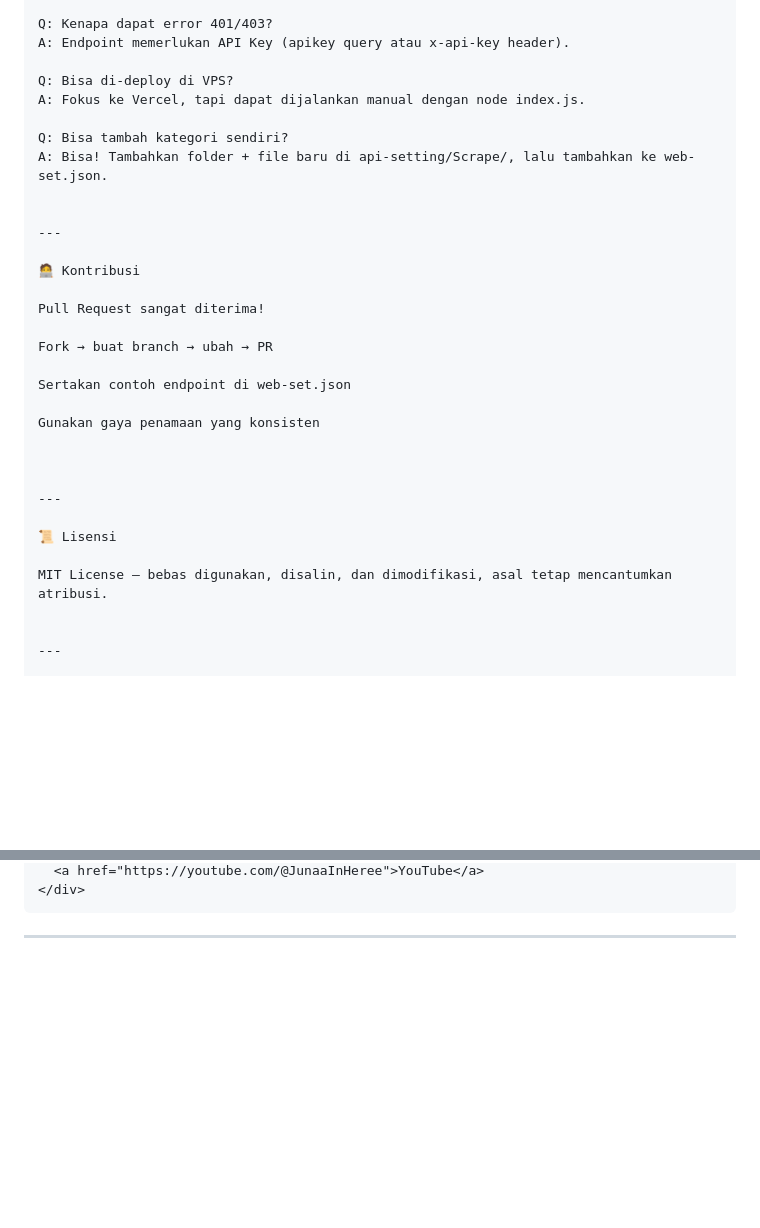
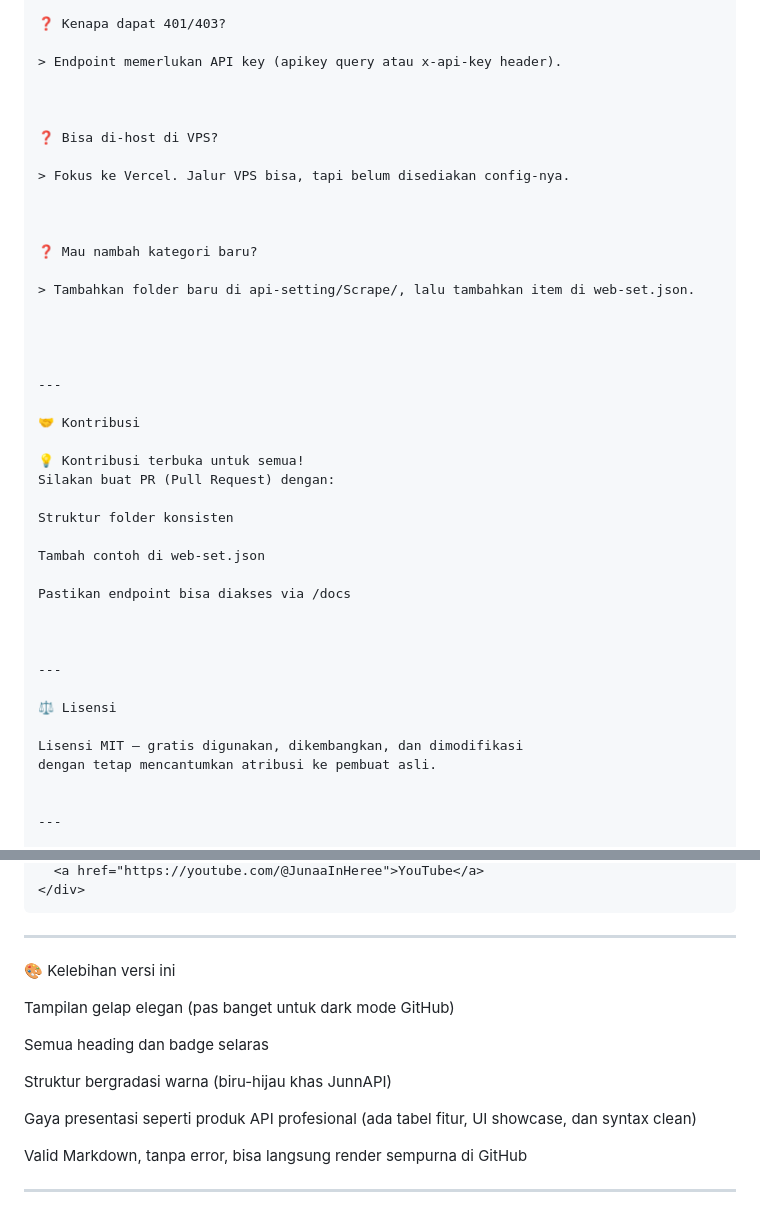
Before and after one commit to juun4/RestApi-s, a Markdown page: README.md, 2 parts joined by grey strips. GitHub-like rendering; blank space fills up the shorter version.

````diff
--- a/README.md
+++ b/README.md
@@ -199,33 +242,44 @@ Docs: https://<project>.vercel.app/docs
 
-Q: Kenapa dapat error 401/403?
-A: Endpoint memerlukan API Key (apikey query atau x-api-key header).
+❓ Kenapa dapat 401/403?
 
-Q: Bisa di-deploy di VPS?
-A: Fokus ke Vercel, tapi dapat dijalankan manual dengan node index.js.
-
-Q: Bisa tambah kategori sendiri?
-A: Bisa! Tambahkan folder + file baru di api-setting/Scrape/, lalu tambahkan ke web-set.json.
+> Endpoint memerlukan API key (apikey query atau x-api-key header).
 
 
----
 
-🧑‍💻 Kontribusi
+❓ Bisa di-host di VPS?
 
-Pull Request sangat diterima!
+> Fokus ke Vercel. Jalur VPS bisa, tapi belum disediakan config-nya.
 
-Fork → buat branch → ubah → PR
 
-Sertakan contoh endpoint di web-set.json
 
-Gunakan gaya penamaan yang konsisten
+❓ Mau nambah kategori baru?
+
+> Tambahkan folder baru di api-setting/Scrape/, lalu tambahkan item di web-set.json.
+
 
 
 
 ---
 
-📜 Lisensi
+🤝 Kontribusi
 
-MIT License — bebas digunakan, disalin, dan dimodifikasi, asal tetap mencantumkan atribusi.
+💡 Kontribusi terbuka untuk semua!
+Silakan buat PR (Pull Request) dengan:
+
+Struktur folder konsisten
+
+Tambah contoh di web-set.json
+
+Pastikan endpoint bisa diakses via /docs
+
+
+
+---
+
+⚖️ Lisensi
+
+Lisensi MIT — gratis digunakan, dikembangkan, dan dimodifikasi
+dengan tetap mencantumkan atribusi ke pembuat asli.
 
 
 ---
@@ -238,3 +292,19 @@ MIT License — bebas digunakan, disalin, dan dimodifikasi, asal tetap mencantum
 </div>
 ```
 ---
+
+🎨 Kelebihan versi ini
+
+Tampilan gelap elegan (pas banget untuk dark mode GitHub)
+
+Semua heading dan badge selaras
+
+Struktur bergradasi warna (biru-hijau khas JunnAPI)
+
+Gaya presentasi seperti produk API profesional (ada tabel fitur, UI showcase, dan syntax clean)
+
+Valid Markdown, tanpa error, bisa langsung render sempurna di GitHub
+
+
+
+---
````
Also changed, not shown: other parts of README.md (+127 -84 lines).
